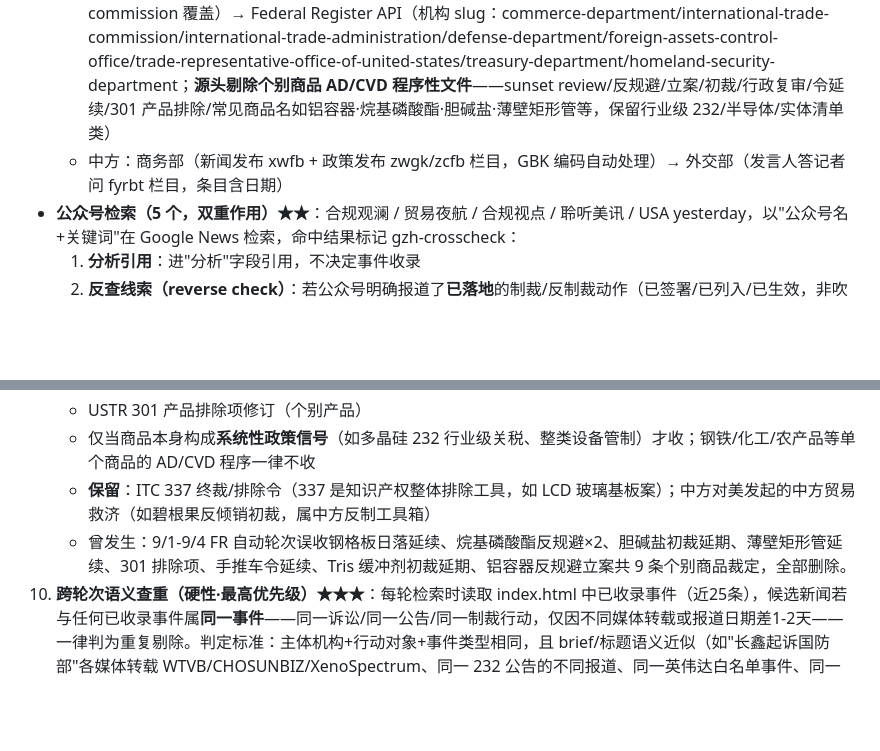
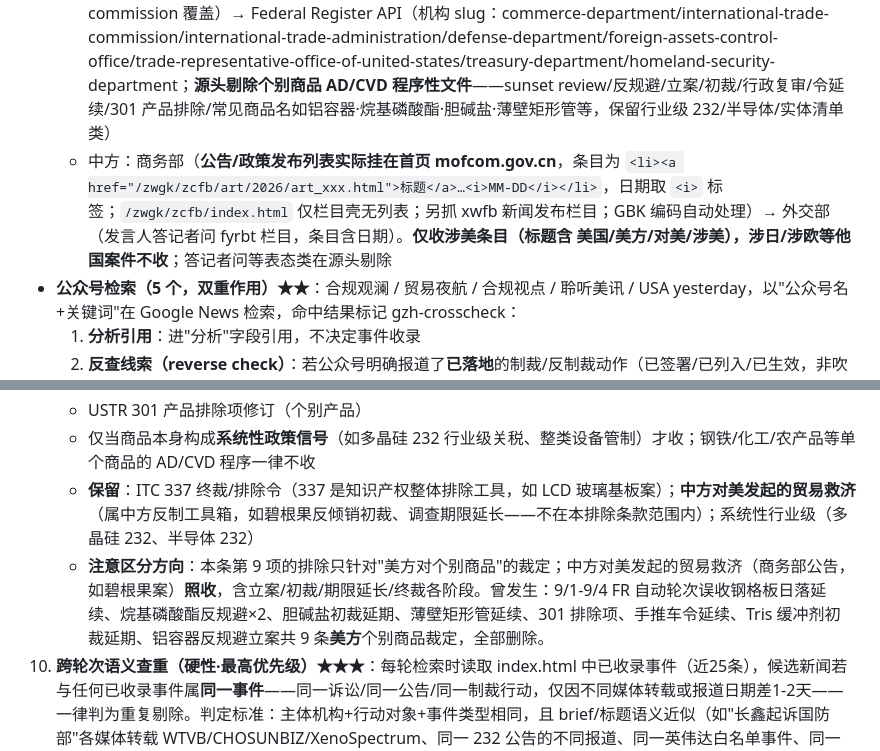
Before and after one commit to w53418791-glitch/us-china-timeline, a Markdown page: 检索逻辑与方法论.md, 2 parts joined by grey strips. Rendered like a GitHub page; blank space fills up the shorter version.

Commit message:
9/10: D节商务部公告列表在首页+仅收涉美；E9区分美方不收/中方对美贸易救济照收

```diff
--- a/检索逻辑与方法论.md
+++ b/检索逻辑与方法论.md
@@ -56,7 +56,7 @@
 - **搜索时间严格限定 last_date 之后**：只搜 last_date 之后发布的新动作，不搜索更早的时间段，避免搜索信息重叠造成 token 浪费
 - **官方源直抓（主检索，源头即权威无需过滤）**：
   - 美方：白宫 presidential-actions 页（涉华/涉管制关键词预筛：china/tariff/sanction/export/semiconductor/bulk-power/232/301等）→ OFAC recent-actions 页（SDN/制裁公告，URL 含日期）→ ITC news（usitc.gov 有 Akamai 反爬 403，由 FR API 的 international-trade-commission 覆盖）→ Federal Register API（机构 slug：commerce-department/international-trade-commission/international-trade-administration/defense-department/foreign-assets-control-office/trade-representative-office-of-united-states/treasury-department/homeland-security-department；**源头剔除个别商品 AD/CVD 程序性文件**——sunset review/反规避/立案/初裁/行政复审/令延续/301 产品排除/常见商品名如铝容器·烷基磷酸酯·胆碱盐·薄壁矩形管等，保留行业级 232/半导体/实体清单类）
-  - 中方：商务部（新闻发布 xwfb + 政策发布 zwgk/zcfb 栏目，GBK 编码自动处理）→ 外交部（发言人答记者问 fyrbt 栏目，条目含日期）
+  - 中方：商务部（**公告/政策发布列表实际挂在首页 mofcom.gov.cn**，条目为 `<li><a href="/zwgk/zcfb/art/2026/art_xxx.html">标题</a>…<i>MM-DD</i></li>`，日期取 `<i>` 标签；`/zwgk/zcfb/index.html` 仅栏目壳无列表；另抓 xwfb 新闻发布栏目；GBK 编码自动处理）→ 外交部（发言人答记者问 fyrbt 栏目，条目含日期）。**仅收涉美条目（标题含 美国/美方/对美/涉美），涉日/涉欧等他国案件不收**；答记者问等表态类在源头剔除
 - **公众号检索（5 个，双重作用）★★**：合规观澜 / 贸易夜航 / 合规视点 / 聆听美讯 / USA yesterday，以"公众号名+关键词"在 Google News 检索，命中结果标记 gzh-crosscheck：
   1. **分析引用**：进"分析"字段引用，不决定事件收录
   2. **反查线索（reverse check）**：若公众号明确报道了**已落地**的制裁/反制裁动作（已签署/已列入/已生效，非吹风非评论），但本轮官方候选无对应条目 → 填入 reverse_leads（含检索词），**反向在官方源核实**（① FR API 关键词搜索 ② **OFAC recent-actions 页逐条扫描**（9/10 补盲：OFAC SDN 常在官网先挂、FR 刊登滞后数天，OFAC 公告标题多为类别名如"Iran-related Designations"，须进正文核查是否含 China/Chinese/Hong Kong/Macau/Shenzhen/Shandong 等涉华主体）③ 白宫 actions 匹配）；**只有官方源命中才补录**，公众号内容本身不能作为收录依据。
@@ -85,8 +85,8 @@
    - ITC 双反产业损害裁定（个别商品）
    - USTR 301 产品排除项修订（个别产品）
    - 仅当商品本身构成**系统性政策信号**（如多晶硅 232 行业级关税、整类设备管制）才收；钢铁/化工/农产品等单个商品的 AD/CVD 程序一律不收
-   - **保留**：ITC 337 终裁/排除令（337 是知识产权整体排除工具，如 LCD 玻璃基板案）；中方对美发起的中方贸易救济（如碧根果反倾销初裁，属中方反制工具箱）
-   - 曾发生：9/1-9/4 FR 自动轮次误收钢格板日落延续、烷基磷酸酯反规避×2、胆碱盐初裁延期、薄壁矩形管延续、301 排除项、手推车令延续、Tris 缓冲剂初裁延期、铝容器反规避立案共 9 条个别商品裁定，全部删除。
+   - **保留**：ITC 337 终裁/排除令（337 是知识产权整体排除工具，如 LCD 玻璃基板案）；**中方对美发起的贸易救济**（属中方反制工具箱，如碧根果反倾销初裁、调查期限延长——不在本排除条款范围内）；系统性行业级（多晶硅 232、半导体 232）
+   - **注意区分方向**：本条第 9 项的排除只针对"美方对个别商品"的裁定；中方对美发起的贸易救济（商务部公告，如碧根果案）**照收**，含立案/初裁/期限延长/终裁各阶段。曾发生：9/1-9/4 FR 自动轮次误收钢格板日落延续、烷基磷酸酯反规避×2、胆碱盐初裁延期、薄壁矩形管延续、301 排除项、手推车令延续、Tris 缓冲剂初裁延期、铝容器反规避立案共 9 条**美方**个别商品裁定，全部删除。
 10. **跨轮次语义查重（硬性·最高优先级）★★★**：每轮检索时读取 index.html 中已收录事件（近25条），候选新闻若与任何已收录事件属**同一事件**——同一诉讼/同一公告/同一制裁行动，仅因不同媒体转载或报道日期差1-2天——一律判为重复剔除。判定标准：主体机构+行动对象+事件类型相同，且 brief/标题语义近似（如"长鑫起诉国防部"各媒体转载 WTVB/CHOSUNBIZ/XenoSpectrum、同一 232 公告的不同报道、同一英伟达白名单事件、同一 Politico 吹风的两次转载）。**重复是时间线最严重缺陷，宁可漏收不可重收**。曾发生：8/31 芯片关税吹风双收录、8/31 长鑫与 8/29 长鑫重复、8/28 与 8/29 英伟达白名单重复。
 11. **吹风词硬性拦截（硬性）★★★**：标题/内容含以下"未落地"信号词——weighs / mulls / considers / reportedly / said to be preparing / 计划 / 考虑 / 酝酿 / 拟 / 网传 / 知情人士 / 正在研究 / 可能征收 / 或对——且**无官方正式公告**（白宫 proclamation / FR Doc / 行政令 / 正式新闻稿）确认已签署生效，一律不收。白宫官员回应"除非正式宣布否则视为猜测"的消息尤其不收。判据：动作必须**已发生**（signed / filed / issued / finalized / listed），而非"正在考虑"。曾发生：8/31 两条 tech-insider.org 转载同一 Politico 芯片关税吹风（白宫官员否认）被收录。
 12. **来源可信度分级（硬性）**：仅由非权威站点（tech-insider.org / economy.ac / LawStreet Journal / 自媒体 / SEO 聚合站等）报道、无任何官方源或权威媒体（whitehouse.gov / federalregister.gov / treasury.gov / Reuters / Bloomberg / AP / 新华社 / 商务部 / 人民日报等）背书的"新动作"多为二手转译或 AI 聚合，**不收**。正式动作必须有官方链接（.gov/.mil/官网）或权威媒体交叉确认。曾发生：economy.ac 英伟达白名单、tech-insider.org 芯片关税、LawStreet 无人机关税等弱源事件重复或失真。
```
